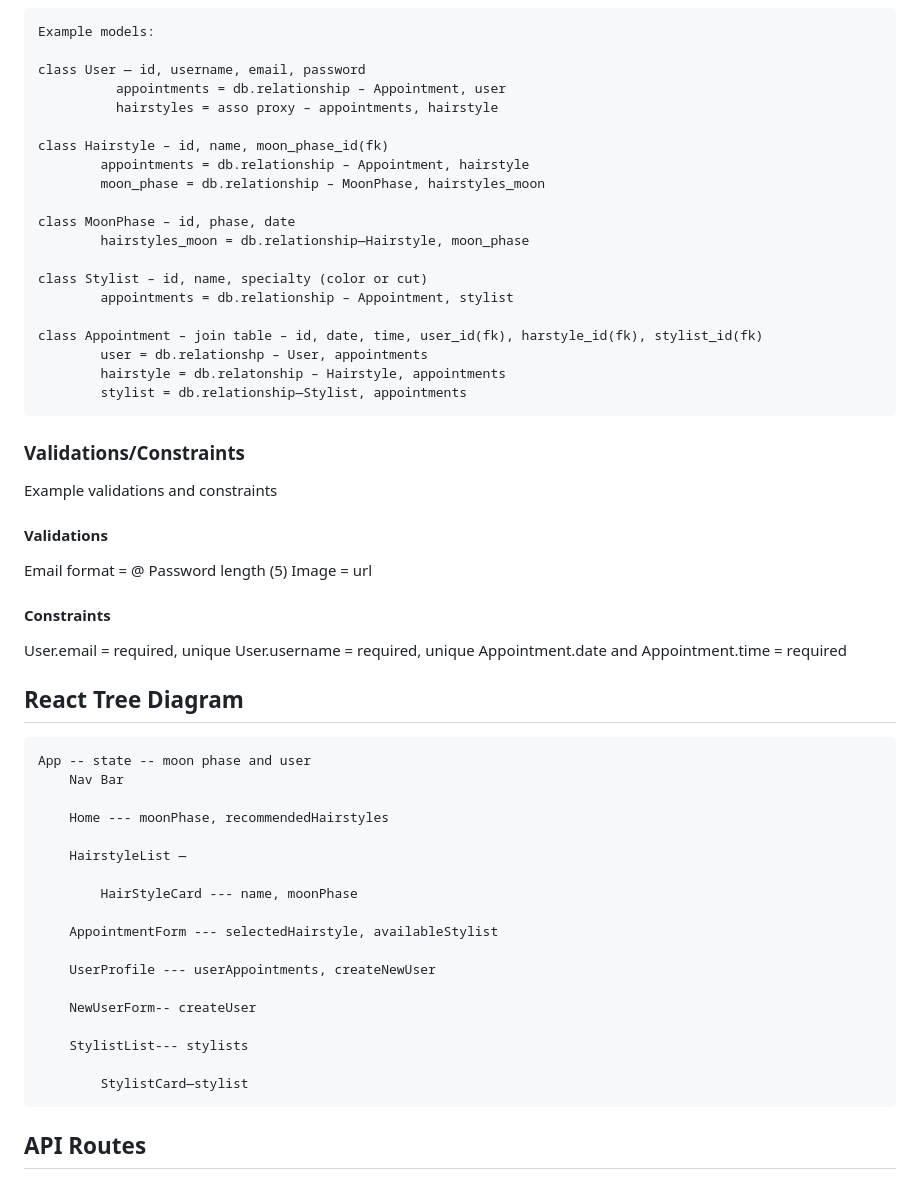
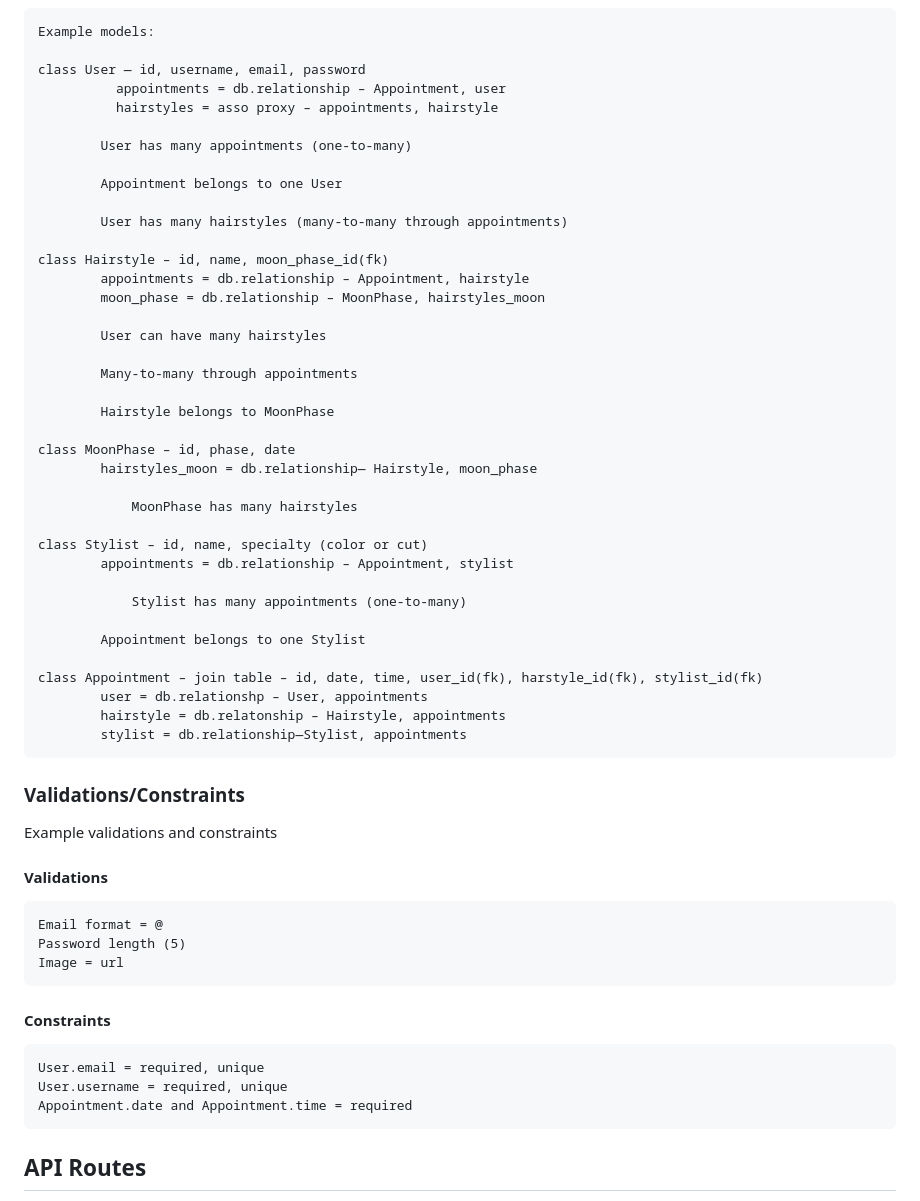
Before and after one commit to maneandmoon/moonhead, a Markdown page: README.md, the part around the change printed below. GitHub-like rendering.

```diff
--- a/README.md
+++ b/README.md
@@ -121,57 +126,54 @@ Verify that your SQLite database file is correctly set up before starting the ba
 			  appointments = db.relationship – Appointment, user
 			  hairstyles = asso proxy – appointments, hairstyle
 
+			User has many appointments (one-to-many)
+
+			Appointment belongs to one User
+
+			User has many hairstyles (many-to-many through appointments)
+
 	class Hairstyle – id, name, moon_phase_id(fk)
 			appointments = db.relationship – Appointment, hairstyle
 			moon_phase = db.relationship – MoonPhase, hairstyles_moon
 
+			User can have many hairstyles
+
+			Many-to-many through appointments
+
+			Hairstyle belongs to MoonPhase
+
 	class MoonPhase – id, phase, date
-			hairstyles_moon = db.relationship—Hairstyle, moon_phase
+			hairstyles_moon = db.relationship— Hairstyle, moon_phase
+
+	     		MoonPhase has many hairstyles
 
 	class Stylist – id, name, specialty (color or cut)
 			appointments = db.relationship – Appointment, stylist
 
-	class Appointment – join table – id, date, time, user_id(fk), harstyle_id(fk), stylist_id(fk)
+	      		Stylist has many appointments (one-to-many)
+
+			Appointment belongs to one Stylist
+
+ 	class Appointment – join table – id, date, time, user_id(fk), harstyle_id(fk), stylist_id(fk)
 			user = db.relationshp – User, appointments
 			hairstyle = db.relatonship – Hairstyle, appointments
 			stylist = db.relationship—Stylist, appointments
+
+
 
 
 ### Validations/Constraints
 Example validations and constraints
 
 #### Validations
-Email format = @
-Password length (5)
-Image = url
+	Email format = @
+	Password length (5)
+	Image = url
 
 #### Constraints
-User.email = required, unique
-User.username = required, unique
-Appointment.date and Appointment.time = required
-
-
-## React Tree Diagram
-
-	App -- state -- moon phase and user
-		Nav Bar
-
-		Home --- moonPhase, recommendedHairstyles
-
-  		HairstyleList —
-
-			HairStyleCard --- name, moonPhase
-
-		AppointmentForm --- selectedHairstyle, availableStylist
-
-		UserProfile --- userAppointments, createNewUser
-
-		NewUserForm-- createUser
-
-		StylistList--- stylists
-
-   			StylistCard—stylist
-
+	User.email = required, unique
+	User.username = required, unique
+	Appointment.date and Appointment.time = required
 
 ## API Routes
 
```
Also changed, not shown: other parts of README.md (+5 -0 lines).
